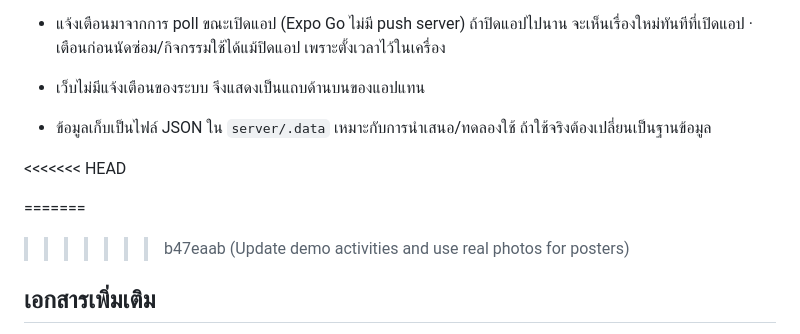
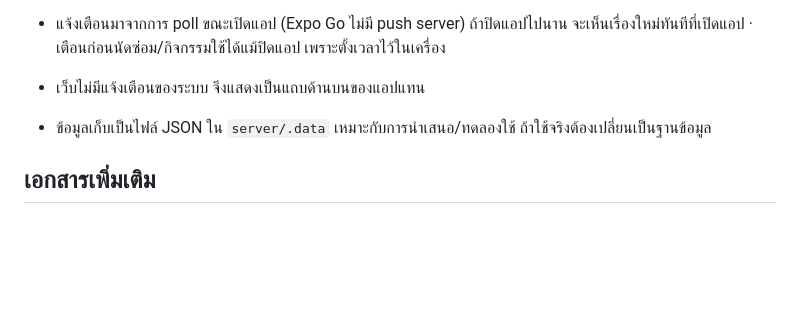
Before and after one commit to phop01/Hybrid_Mobile_Assignment, a Markdown page: README.md, the part around the change. Drawn GitHub-style; blank space fills up the shorter version.

Commit message:
Fix README merge conflict markers

```diff
--- a/README.md
+++ b/README.md
@@ -147,10 +147,7 @@ __tests__/         Jest + Testing Library
 - เว็บไม่มีแจ้งเตือนของระบบ จึงแสดงเป็นแถบด้านบนของแอปแทน
 - ข้อมูลเก็บเป็นไฟล์ JSON ใน `server/.data` เหมาะกับการนำเสนอ/ทดลองใช้ ถ้าใช้จริงต้องเปลี่ยนเป็นฐานข้อมูล
 
-<<<<<<< HEAD
 
-=======
->>>>>>> b47eaab (Update demo activities and use real photos for posters)
 ## เอกสารเพิ่มเติม
 
 - [docs/DEMO.md](docs/DEMO.md): สคริปต์นำเสนอวันสอบ และภาพประกอบแต่ละสัปดาห์
```
